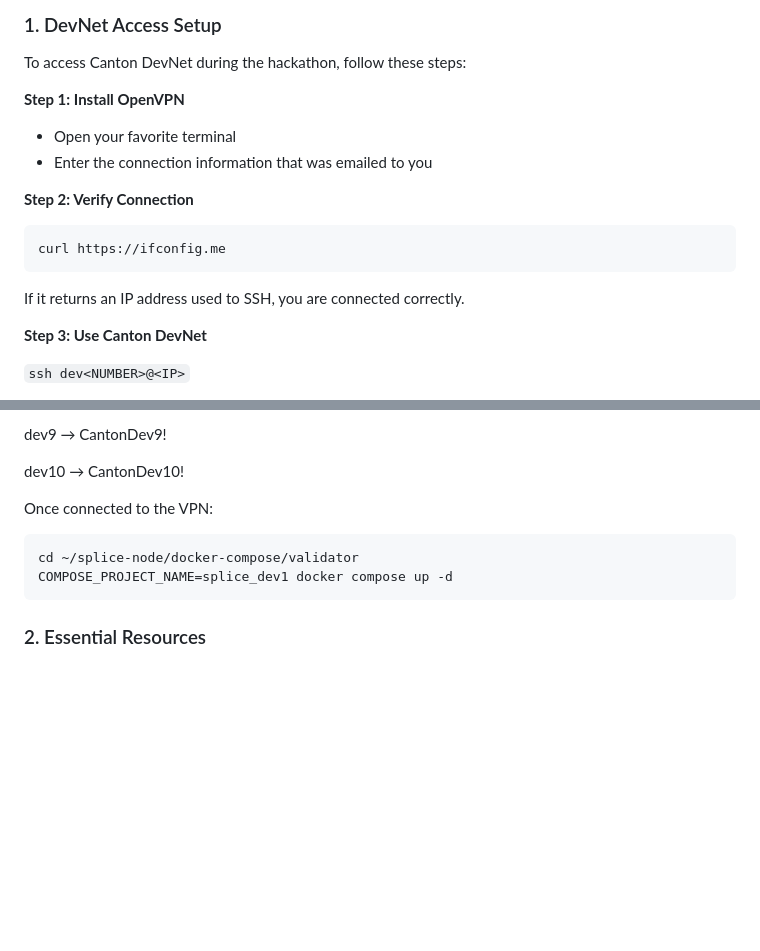
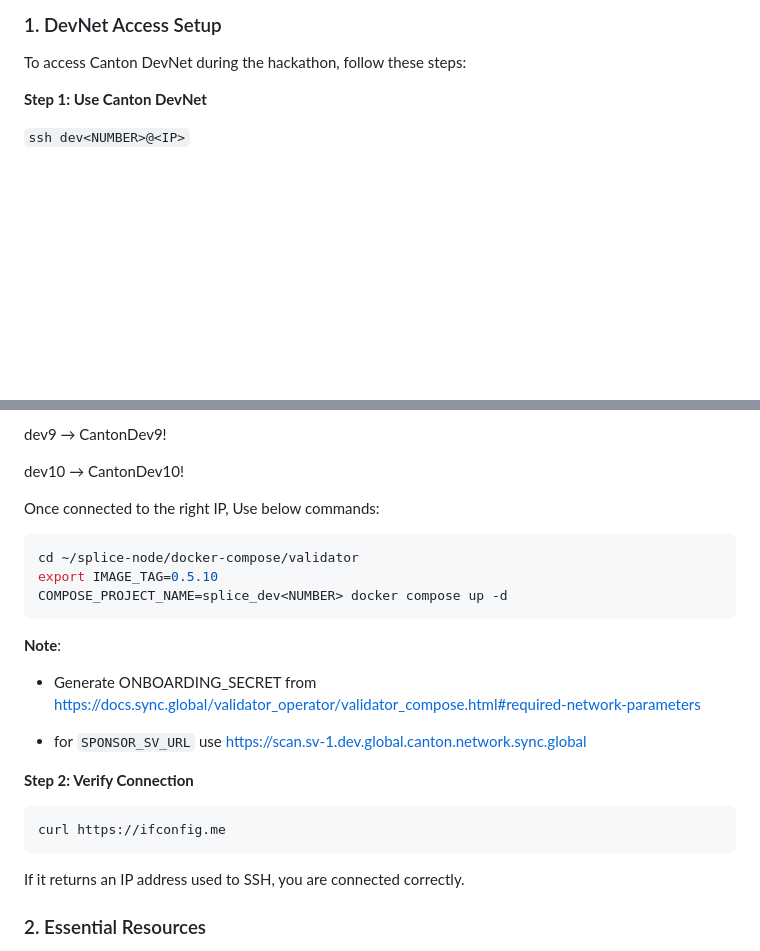
Before and after one commit to Jatinp26/canton-hackathon-101, a Markdown page: Dev-resources-101.md, 2 parts joined by grey strips. Rendered like a GitHub page; blank space fills up the shorter version.

Commit message:
devnet access fix

````diff
--- a/Dev-resources-101.md
+++ b/Dev-resources-101.md
@@ -8,17 +8,7 @@ This guide provides everything you need to build privacy-focused applications on
 
 To access Canton DevNet during the hackathon, follow these steps:
 
-**Step 1: Install OpenVPN**
-- Open your favorite terminal
-- Enter the connection information that was emailed to you
-
-**Step 2: Verify Connection**
-```bash
-curl https://ifconfig.me
-```
-If it returns an IP address used to SSH, you are connected correctly.
-
-**Step 3: Use Canton DevNet**
+**Step 1: Use Canton DevNet**
 
 `ssh dev<NUMBER>@<IP>`
 
@@ -48,11 +38,26 @@ dev9 → CantonDev9!
 
 dev10 → CantonDev10!
 
-Once connected to the VPN:
+Once connected to the right IP, Use below commands:
+
 ```bash
 cd ~/splice-node/docker-compose/validator
-COMPOSE_PROJECT_NAME=splice_dev1 docker compose up -d
+export IMAGE_TAG=0.5.10
+COMPOSE_PROJECT_NAME=splice_dev<NUMBER> docker compose up -d
 ```
+
+**Note**:
+
+- Generate ONBOARDING_SECRET from https://docs.sync.global/validator_operator/validator_compose.html#required-network-parameters
+
+- for `SPONSOR_SV_URL` use https://scan.sv-1.dev.global.canton.network.sync.global
+
+**Step 2: Verify Connection**
+
+```bash
+curl https://ifconfig.me
+```
+If it returns an IP address used to SSH, you are connected correctly.
 
 ### 2. Essential Resources
 
````
